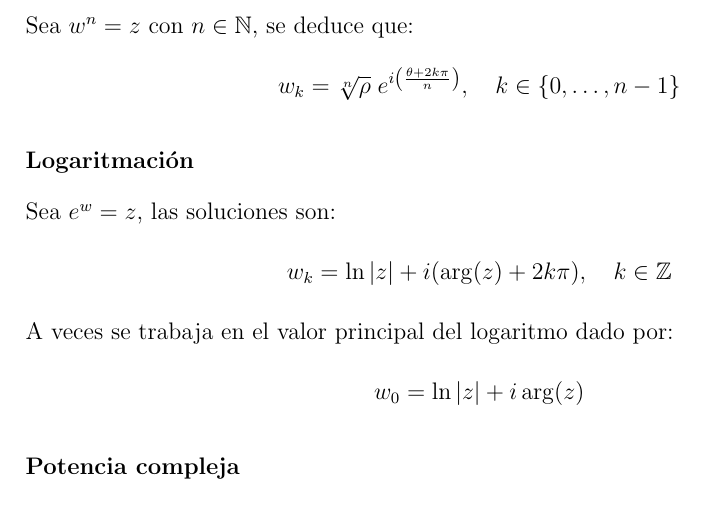
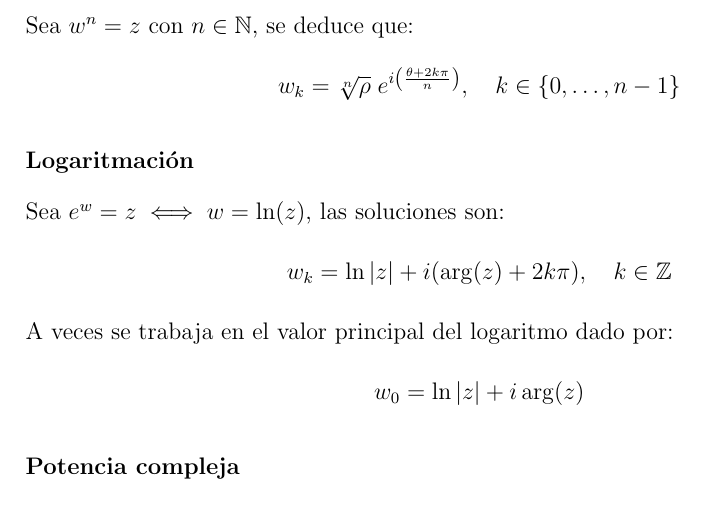
Before and after one commit to kevincatino/apuntes-mna, a LaTeX document (mna.tex, which reads sections/complejos.tex): part of page 4 of 4, cut so that both start at the same text. Compiled offline with pdfLaTeX.

Commit message:
Agregado de equivalencia en seccion de logaritmacion

```diff
--- a/sections/complejos.tex
+++ b/sections/complejos.tex
@@ -38,7 +38,7 @@
 Sea \(w^n = z\) con \(n \in \mathbb{N}\), se deduce que:
 \[w_k = \sqrt[n]{\rho} \; e^{i \left(\frac{\theta + 2k \pi}{n}\right)}, \quad k \in \{0, \dots, n-1\}\]
 \subsubsection*{Logaritmación}
-Sea \(e^w = z\), las soluciones son:
+Sea \(e^w = z \iff w = \ln (z)\), las soluciones son:
 \[w_k = \ln|z| + i (\arg(z) + 2k\pi), \quad k \in \mathbb{Z}\]
 A veces se trabaja en el valor principal del logaritmo dado por:
 \[w_0 = \ln|z| + i \arg(z)\]
```
Also changed, not shown: mna.pdf.
